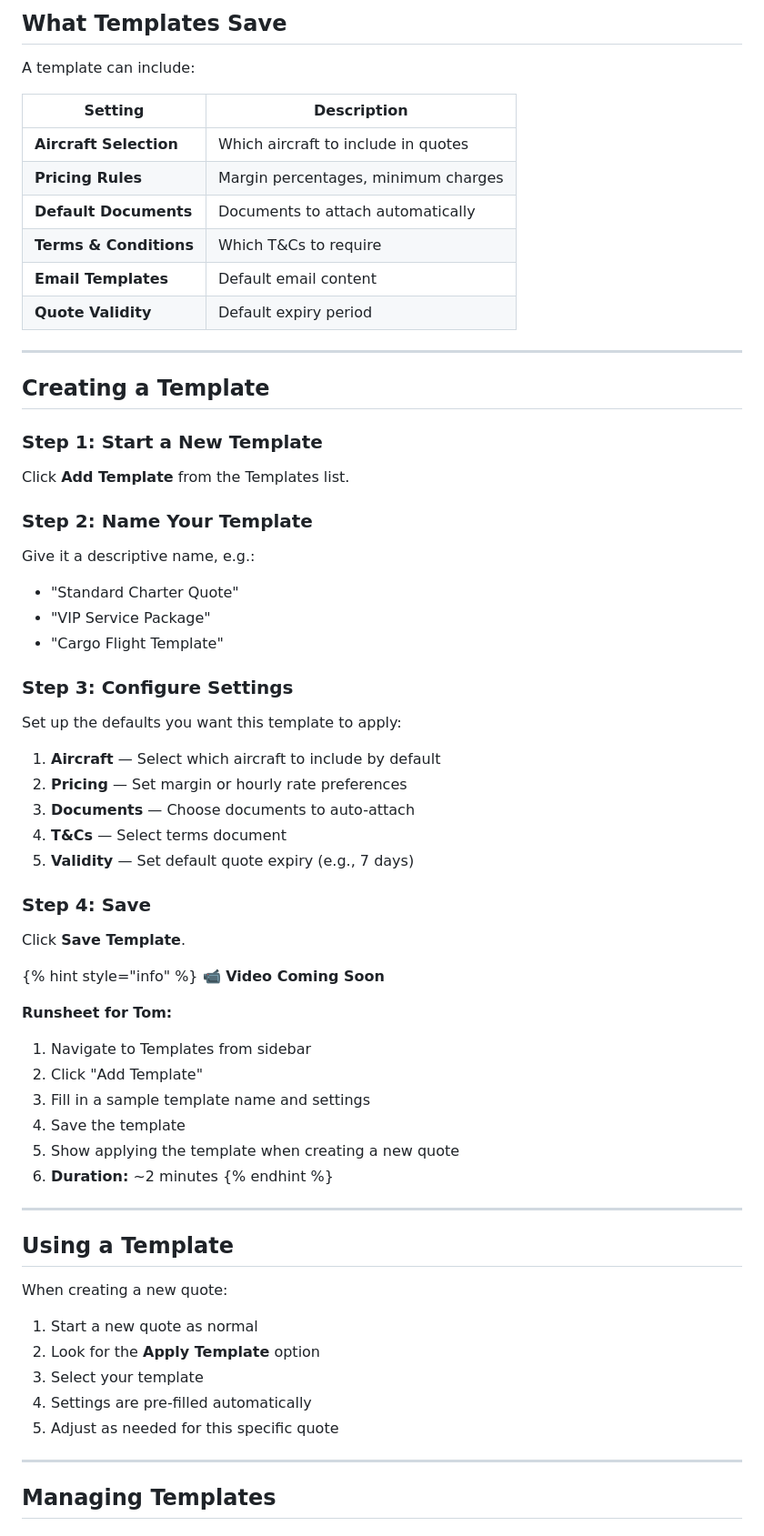
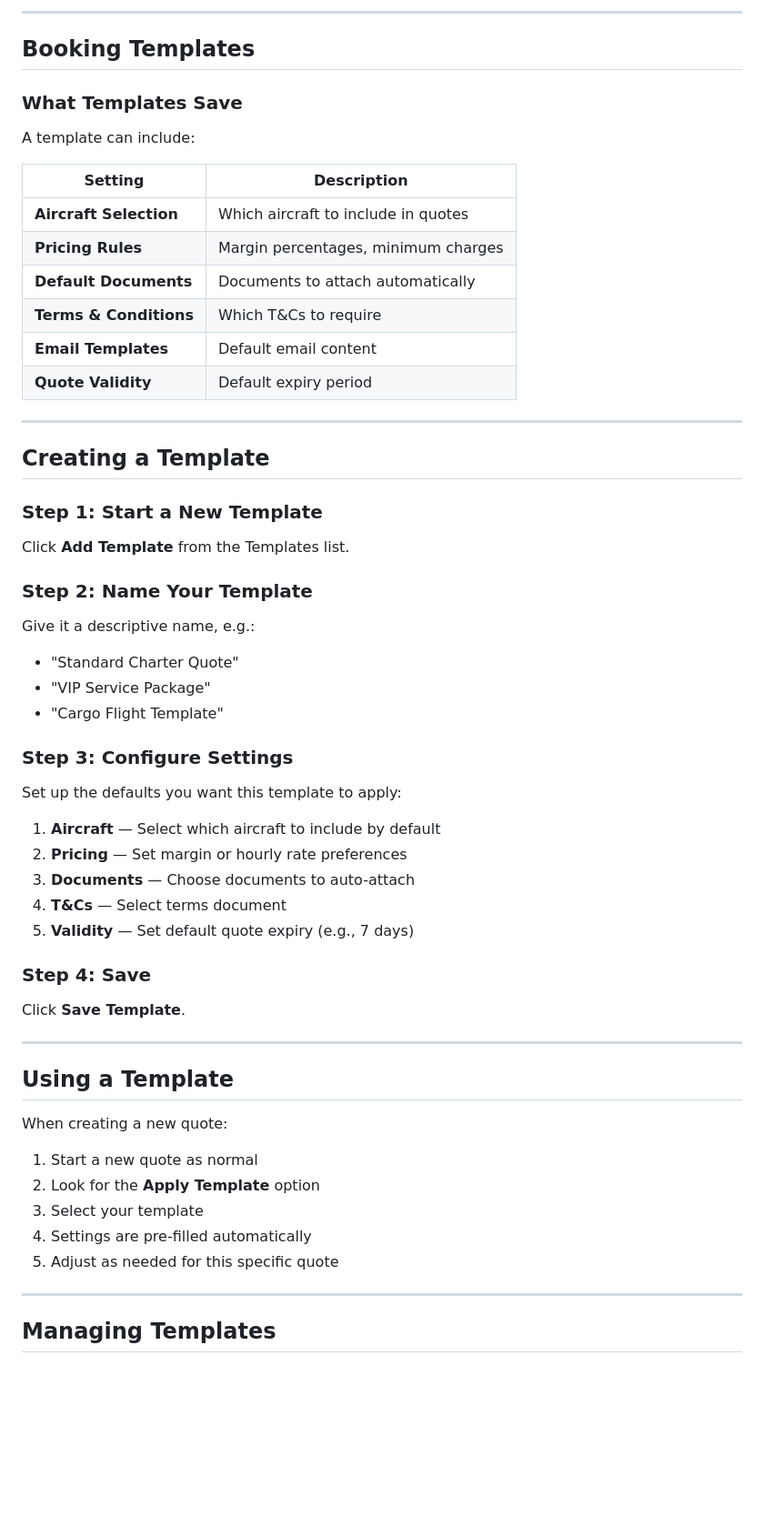
Before and after one commit to dircm/aeroquote-support-gitbook, a Markdown page: guides/templates/README.md, the part around one of its changes. Shown at 91% size. Drawn GitHub-style; blank space fills up the shorter version.

```diff
--- a/guides/templates/README.md
+++ b/guides/templates/README.md
@@ -75,18 +79,22 @@ To save the message you've just edited as a new reusable template, use **Save as
 
-## What Templates Save
+***
+
+## Booking Templates
+
+### What Templates Save
 
 A template can include:
 
-| Setting | Description |
-|---------|-------------|
+| Setting                | Description                         |
+| ---------------------- | ----------------------------------- |
 | **Aircraft Selection** | Which aircraft to include in quotes |
-| **Pricing Rules** | Margin percentages, minimum charges |
-| **Default Documents** | Documents to attach automatically |
-| **Terms & Conditions** | Which T&Cs to require |
-| **Email Templates** | Default email content |
-| **Quote Validity** | Default expiry period |
+| **Pricing Rules**      | Margin percentages, minimum charges |
+| **Default Documents**  | Documents to attach automatically   |
+| **Terms & Conditions** | Which T\&Cs to require              |
+| **Email Templates**    | Default email content               |
+| **Quote Validity**     | Default expiry period               |
 
----
+***
 
 ## Creating a Template
 
@@ -97,9 +105,10 @@ Click **Add Template** from the Templates list.
 ### Step 2: Name Your Template
 
 Give it a descriptive name, e.g.:
-- "Standard Charter Quote"
-- "VIP Service Package"
-- "Cargo Flight Template"
+
+* "Standard Charter Quote"
+* "VIP Service Package"
+* "Cargo Flight Template"
 
 ### Step 3: Configure Settings
 
@@ -108,26 +117,14 @@ Set up the defaults you want this template to apply:
 1. **Aircraft** — Select which aircraft to include by default
 2. **Pricing** — Set margin or hourly rate preferences
 3. **Documents** — Choose documents to auto-attach
-4. **T&Cs** — Select terms document
+4. **T\&Cs** — Select terms document
 5. **Validity** — Set default quote expiry (e.g., 7 days)
 
 ### Step 4: Save
 
 Click **Save Template**.
 
-{% hint style="info" %}
-**📹 Video Coming Soon**
-
-**Runsheet for Tom:**
-1. Navigate to Templates from sidebar
-2. Click "Add Template"
-3. Fill in a sample template name and settings
-4. Save the template
-5. Show applying the template when creating a new quote
-6. **Duration:** ~2 minutes
-{% endhint %}
-
----
+***
 
 ## Using a Template
 
@@ -139,7 +136,7 @@ When creating a new quote:
 4. Settings are pre-filled automatically
 5. Adjust as needed for this specific quote
 
----
+***
 
 ## Managing Templates
 
```
Also changed, not shown: other parts of guides/templates/README.md (+32 -28 lines), .gitbook/assets/Screenshot 2026-06-09 at 8.10.48 pm.png (added), .gitbook/assets/quote title.png (added), .gitbook/assets/select email template.png (added).
